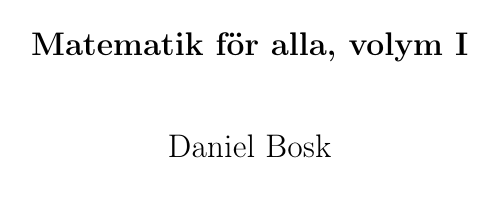
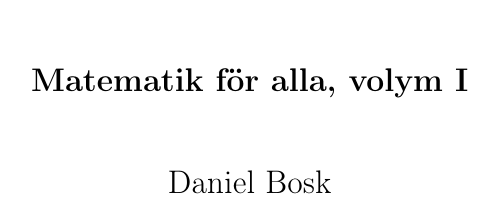
Before and after one commit to MatematikForAlla/gy-matematik-1, a LaTeX thesis (matematik-1.tex): page 1 of 82 before the commit and page 1 of 64 after it. Compiled offline with pdfLaTeX.

Commit message:
Improves margins for oneside and twoside

```diff
--- a/matematik-1.tex
+++ b/matematik-1.tex
@@ -8,7 +8,8 @@
 %   http://creativecommons.org/licenses/by-sa/3.0/.
 %
 
-\documentclass[a4paper,titlepage,reqno,final,twoside]{amsbook}
+\documentclass[a4paper,titlepage,reqno,final,oneside]{amsbook}
+%\documentclass[a4paper,titlepage,reqno,final,twoside]{amsbook}
 %\documentclass[a4paper,reqno,twoside,draft]{amsbook}
 \usepackage{amsbooka}
 \usepackage{fixltx2e}
@@ -35,7 +36,9 @@
   \usepackage{fancyhdr}
   \usepackage{showlabels}
 }{%
-  \usepackage[a4paper,rmargin=6cm]{geometry}
+  \if@twoside
+    \usepackage[a4paper,rmargin=6cm]{geometry}
+  \fi
 }
 
 \usepackage[natbib,style=alphabetic,maxbibnames=99]{biblatex}
```
Also changed, not shown: frontmatter.tex (+4 -0 lines).
